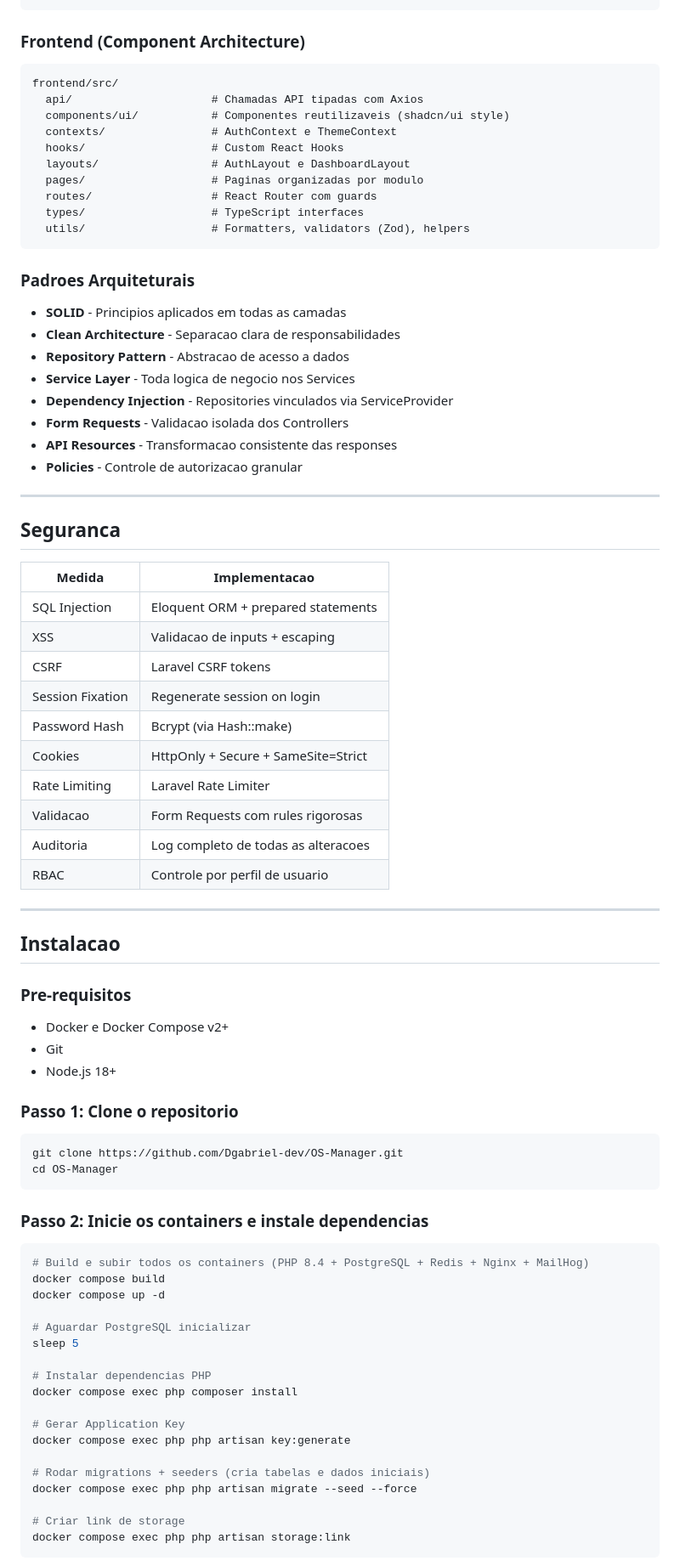
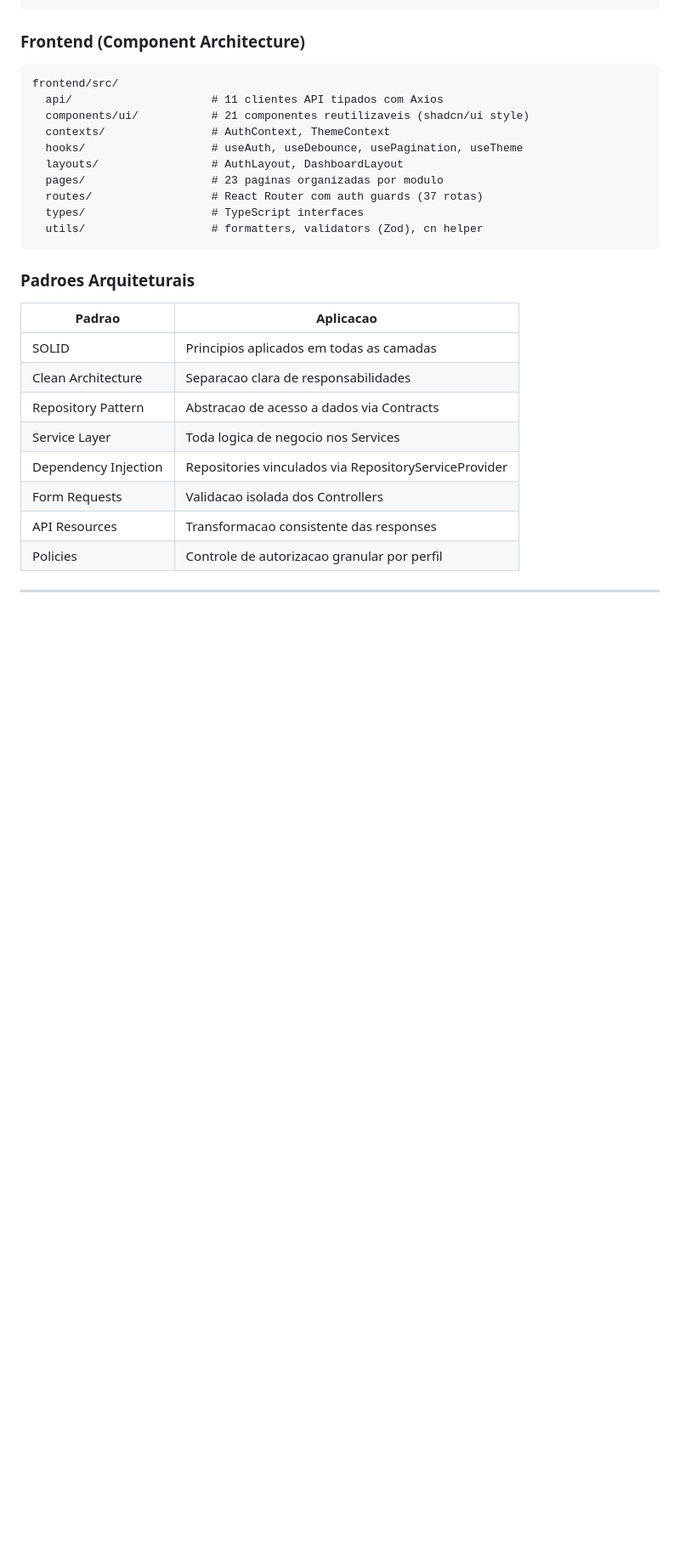
Before and after one commit to Dgabriel-dev/OS-Manager, a Markdown page: README.md, the part around one of its changes. Shown at 85% size. GitHub-like rendering; blank space fills up the shorter version.

````diff
--- a/README.md
+++ b/README.md
@@ -62,80 +86,32 @@ backend/
 ```
 
 ### Frontend (Component Architecture)
+
 ```
 frontend/src/
-  api/                     # Chamadas API tipadas com Axios
-  components/ui/           # Componentes reutilizaveis (shadcn/ui style)
-  contexts/                # AuthContext e ThemeContext
-  hooks/                   # Custom React Hooks
-  layouts/                 # AuthLayout e DashboardLayout
-  pages/                   # Paginas organizadas por modulo
-  routes/                  # React Router com guards
+  api/                     # 11 clientes API tipados com Axios
+  components/ui/           # 21 componentes reutilizaveis (shadcn/ui style)
+  contexts/                # AuthContext, ThemeContext
+  hooks/                   # useAuth, useDebounce, usePagination, useTheme
+  layouts/                 # AuthLayout, DashboardLayout
+  pages/                   # 23 paginas organizadas por modulo
+  routes/                  # React Router com auth guards (37 rotas)
   types/                   # TypeScript interfaces
-  utils/                   # Formatters, validators (Zod), helpers
+  utils/                   # formatters, validators (Zod), cn helper
 ```
 
 ### Padroes Arquiteturais
-- **SOLID** - Principios aplicados em todas as camadas
-- **Clean Architecture** - Separacao clara de responsabilidades
-- **Repository Pattern** - Abstracao de acesso a dados
-- **Service Layer** - Toda logica de negocio nos Services
-- **Dependency Injection** - Repositories vinculados via ServiceProvider
-- **Form Requests** - Validacao isolada dos Controllers
-- **API Resources** - Transformacao consistente das responses
-- **Policies** - Controle de autorizacao granular
+
+| Padrao | Aplicacao |
+|--------|-----------|
+| SOLID | Principios aplicados em todas as camadas |
+| Clean Architecture | Separacao clara de responsabilidades |
+| Repository Pattern | Abstracao de acesso a dados via Contracts |
+| Service Layer | Toda logica de negocio nos Services |
+| Dependency Injection | Repositories vinculados via RepositoryServiceProvider |
+| Form Requests | Validacao isolada dos Controllers |
+| API Resources | Transformacao consistente das responses |
+| Policies | Controle de autorizacao granular por perfil |
 
 ---
 
-## Seguranca
-
-| Medida | Implementacao |
-|--------|--------------|
-| SQL Injection | Eloquent ORM + prepared statements |
-| XSS | Validacao de inputs + escaping |
-| CSRF | Laravel CSRF tokens |
-| Session Fixation | Regenerate session on login |
-| Password Hash | Bcrypt (via Hash::make) |
-| Cookies | HttpOnly + Secure + SameSite=Strict |
-| Rate Limiting | Laravel Rate Limiter |
-| Validacao | Form Requests com rules rigorosas |
-| Auditoria | Log completo de todas as alteracoes |
-| RBAC | Controle por perfil de usuario |
-
----
-
-## Instalacao
-
-### Pre-requisitos
-- Docker e Docker Compose v2+
-- Git
-- Node.js 18+
-
-### Passo 1: Clone o repositorio
-```bash
-git clone https://github.com/Dgabriel-dev/OS-Manager.git
-cd OS-Manager
-```
-
-### Passo 2: Inicie os containers e instale dependencias
-```bash
-# Build e subir todos os containers (PHP 8.4 + PostgreSQL + Redis + Nginx + MailHog)
-docker compose build
-docker compose up -d
-
-# Aguardar PostgreSQL inicializar
-sleep 5
-
-# Instalar dependencias PHP
-docker compose exec php composer install
-
-# Gerar Application Key
-docker compose exec php php artisan key:generate
-
-# Rodar migrations + seeders (cria tabelas e dados iniciais)
-docker compose exec php php artisan migrate --seed --force
-
-# Criar link de storage
-docker compose exec php php artisan storage:link
-```
-
````
Also changed, not shown: other parts of README.md (+239 -134 lines).
